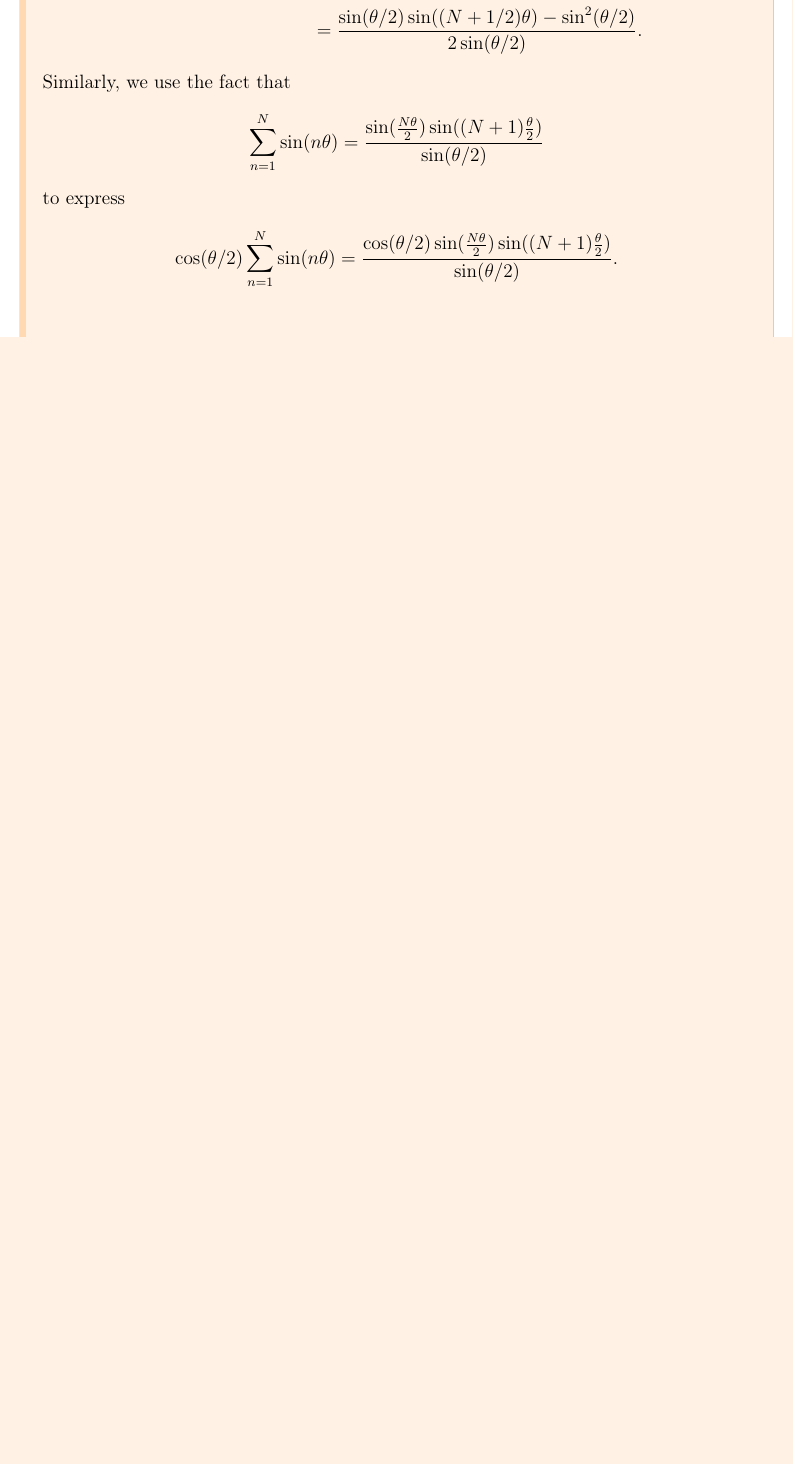
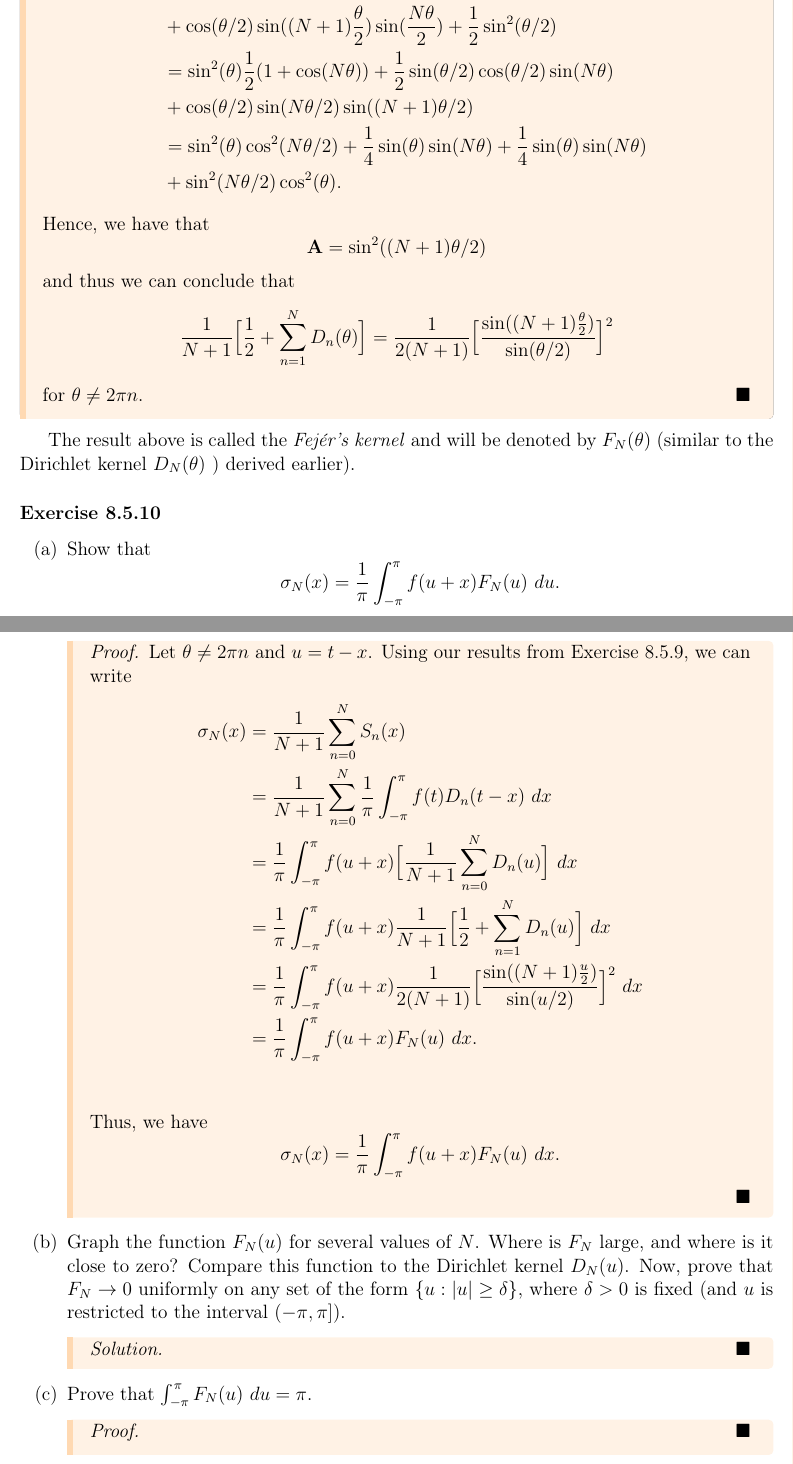
Before and after one commit to LanceRemigio/notes, a LaTeX book (analysis/main.tex, which reads analysis/chapter/ch8/8.5/chap8.5.tex): part of page 26 of 26 before the commit and two parts of pages 27 and 28 of 28 after it, the two joined at a grey line, cut at the place of the change, the shorter picture padded with empty space. Compiled offline with pdfLaTeX.

Commit message:
finished difficult problem

```diff
--- a/analysis/chapter/ch8/8.5/chap8.5.tex
+++ b/analysis/chapter/ch8/8.5/chap8.5.tex
@@ -565,3 +577 @@ so that we may express
 \begin{align*}
-    \sin(\theta /2) \sum_{ n=1 }^{ N } \cos(n\theta) &=  \frac{ \sin(\theta/2) \sin((N+1/2)\theta) }{ 2 \sin(\theta/2) } - \frac{ \sin(\theta)  }{ 2 }  \\
-                                                     &= \frac{ \sin(\theta/2) \sin( (N+1/2)\theta)- \sin^{2}(\theta/2)  }{ 2 \sin(\theta/2) }.
@@ -568,3 +582 @@ so that we may express
 \end{align*}
-Similarly, we use the fact that
-\[  \sum_{ n=1 }^{ N } \sin(n \theta) = \frac{ \sin( \frac{ N \theta }{ 2  } ) \sin((N+1) \frac{ \theta }{ 2 } ) }{ \sin(\theta/2) }  \] to express
@@ -571,4 +586,39 @@ Similarly, we use the fact that
 \begin{align*}
-    \cos(\theta/2) \sum_{ n=1 }^{ N } \sin(n \theta) &= \frac{ \cos(\theta/2) \sin(\frac{ N \theta }{ 2 }  ) \sin((N+1) \frac{ \theta }{ 2 } )  }{ \sin(\theta/2) }. \\
+    \mathbf{A} &= \frac{ 1 }{ 2 } ( \cos(N\theta) \sin^{2}(\theta/2) + \sin(\theta/2) \sin(N \theta) \cos(\theta/2)) \\ &+ \cos(\theta/2) \sin((N+1) \frac{ \theta }{ 2 }  ) \sin(\frac{ N \theta }{ 2 } )  + \frac{ 1 }{ 2 }  \sin^{2}(\theta/2)  \\
+               &=  \sin^{2}(\theta) \frac{ 1 }{ 2 } (1 + \cos(N\theta)) + \frac{ 1 }{ 2 } \sin(\theta/2) \cos(\theta/2) \sin(N\theta) \\ &+ \cos(\theta/2) \sin(N\theta/2) \sin((N+1) \theta/2) \\
+               &= \sin^{2}(\theta) \cos^{2}(N \theta/2) + \frac{ 1 }{ 4 } \sin(\theta) \sin(N\theta) + \frac{ 1 }{ 4 } \sin(\theta) \sin(N\theta) \\
+               &+ \sin^{2}(N \theta/2) \cos^{2}(\theta).
 \end{align*}
+Hence, we have that
+\[  \mathbf{A} = \sin^{2}((N+1)\theta/2)  \]
+and thus we can conclude that
+\[  \frac{ 1 }{ N+1 } \Big[ \frac{ 1 }{ 2 }  + \sum_{ n=1 }^{ N } D_{n}(\theta) \Big] = \frac{ 1 }{ 2(N+1)  } \Big[ \frac{ \sin((N+1) \frac{ \theta }{ 2 } ) }{ \sin(\theta/2) } \Big]^{2} \]
+for \( \theta \neq 2 \pi n \).
 \end{proof}
+
+The result above is called the \textit{Fej\'{e}r's kernel} and will be denoted by \( F_{N}(\theta)  \) (similar to the Dirichlet kernel \( D_{N}(\theta)  \) ) derived earlier).
+\subsubsection{Exercise 8.5.10}
+\begin{enumerate}
+    \item[(a)] Show that
+        \[  \sigma_{N}(x) = \frac{ 1 }{ \pi  } \int_{ -\pi  }^{ \pi  } f(u+x) F_{N}(u)   \ du. \]
+        \begin{proof}
+        Let \( \theta \neq 2 \pi n \) and \( u = t - x   \). Using our results from Exercise 8.5.9, we can write
+        \begin{align*}
+          \sigma_{N}(x)   &= \frac{ 1 }{ N+1 } \sum_{ n=0 }^{ N } S_{n}(x) \\
+                    &= \frac{ 1 }{ N+1 } \sum_{ n=0  }^{ N } \frac{ 1 }{ \pi  } \int_{ -\pi  }^{ \pi  } f(t) D_{n}(t-x) \ dx \\
+                    &= \frac{ 1 }{ \pi  } \int_{ -\pi  }^{ \pi  } f(u+x) \Big[  \frac{ 1  }{ N+1 } \sum_{ n=0  }^{ N  } D_{n}(u) \Big]  \ dx \\
+                    &= \frac{ 1 }{ \pi  } \int_{ -\pi  }^{ \pi  } f(u+x) \frac{ 1 }{ N+1 } \Big[ \frac{ 1 }{ 2 } + \sum_{ n=1 }^{ N } D_{n}(u) \Big]   \ dx \\
+                    &= \frac{ 1 }{ \pi  } \int_{ -\pi  }^{ \pi  } f(u+x) \frac{ 1 }{ 2(N+1) } \Big[\frac{ \sin((N+1)\frac{ u }{ 2 } ) }{ \sin(u/2) } \Big]^{2}  \ dx \\
+                    &= \frac{ 1 }{ \pi  } \int_{ -\pi  }^{ \pi  } f(u+x) F_{N}(u) \ dx. \\
+        \end{align*}
+        Thus, we have
+        \[  \sigma_{N}(x) = \frac{ 1 }{ \pi } \int_{ -\pi  }^{ \pi  } f(u+x) F_{N}(u) \ dx. \]
+        \end{proof}
+    \item[(b)] Graph the function \( F_{N}(u)  \) for several values of \( N \). Where is \( F_{N} \) large, and where is it close to zero? Compare this function to the Dirichlet kernel \( D_{N}(u)  \). Now, prove that \( F_{N} \to  0  \) uniformly on any set of the form \( \{ u: | u  | \geq \delta \}  \), where \( \delta > 0  \) is fixed (and \( u  \) is restricted to the interval \( (-\pi,\pi] \)).
+        \begin{proof}[Solution]
+
+        \end{proof}
+    \item[(c)] Prove that \( \int_{ -\pi  }^{ \pi  } F_{N}(u)  \ du = \pi. \)
+        \begin{proof}
+
+        \end{proof}
```
Also changed, not shown: analysis/main.pdf, analysis/chapter/ch8/8.5/chap8.5.tex (44 more changed lines).
